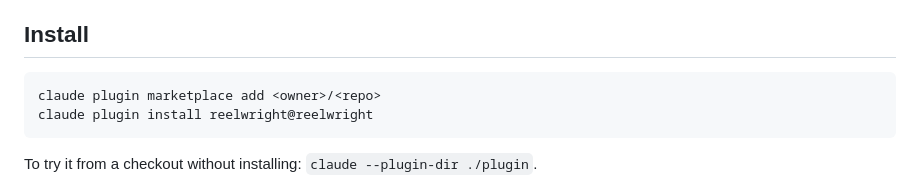
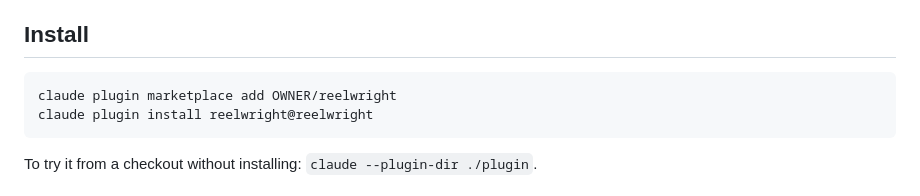
Before and after one commit to Alexander-Tyagunov/reelwright, a Markdown page: plugin/README.md, the part around one of its changes. Rendered like a GitHub page.

````diff
--- a/plugin/README.md
+++ b/plugin/README.md
@@ -148,7 +148,7 @@ Agents load in Claude Code and Cowork. In chat, the skills do the same work in o
 ## Install
 
 ```bash
-claude plugin marketplace add <owner>/<repo>
+claude plugin marketplace add OWNER/reelwright
 claude plugin install reelwright@reelwright
 ```
 
````
Also changed, not shown: other parts of plugin/README.md (+6 -6 lines), README.md (+40 -37 lines), plugin/docs/img/channel-art.jpg (added), plugin/docs/img/film-still.jpg (added), 5 other files.
